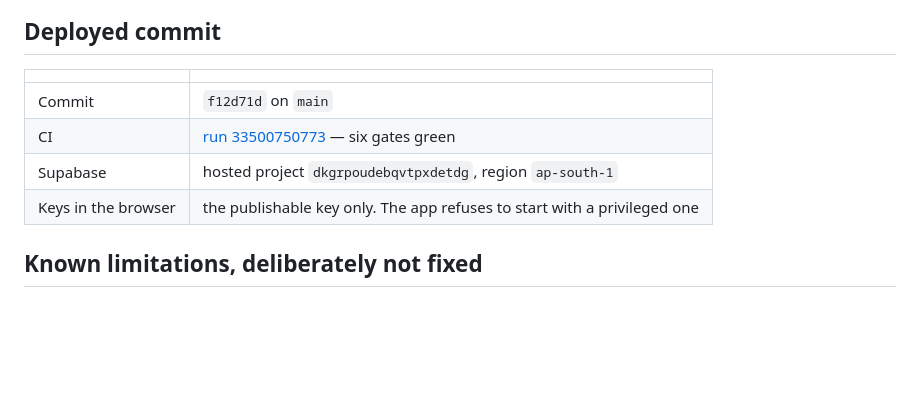
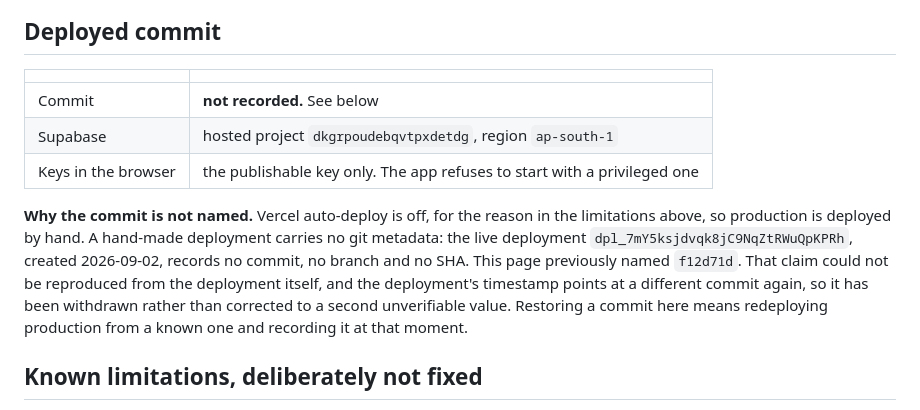
Before and after one commit to huyupwork-hub/upwork-system, a Markdown page: docs/DEMO.md, the part around the change. Drawn GitHub-style; blank space fills up the shorter version.

```diff
--- a/docs/DEMO.md
+++ b/docs/DEMO.md
@@ -75,10 +75,18 @@ will not claim locally something no server has agreed to.
 
 | | |
 |---|---|
-| Commit | `f12d71d` on `main` |
-| CI | [run 33500750773](https://github.com/huyupwork-hub/upwork-system/actions/runs/33500750773) — six gates green |
+| Commit | **not recorded.** See below |
 | Supabase | hosted project `dkgrpoudebqvtpxdetdg`, region `ap-south-1` |
 | Keys in the browser | the publishable key only. The app refuses to start with a privileged one |
+
+**Why the commit is not named.** Vercel auto-deploy is off, for the reason in the
+limitations above, so production is deployed by hand. A hand-made deployment carries no
+git metadata: the live deployment `dpl_7mY5ksjdvqk8jC9NqZtRWuQpKPRh`, created
+2026-09-02, records no commit, no branch and no SHA. This page previously named
+`f12d71d`. That claim could not be reproduced from the deployment itself, and the
+deployment's timestamp points at a different commit again, so it has been withdrawn
+rather than corrected to a second unverifiable value. Restoring a commit here means
+redeploying production from a known one and recording it at that moment.
 
 ## Known limitations, deliberately not fixed
 
```
Also changed, not shown: docs/DEPLOY.md (added, +193 -0 lines).
